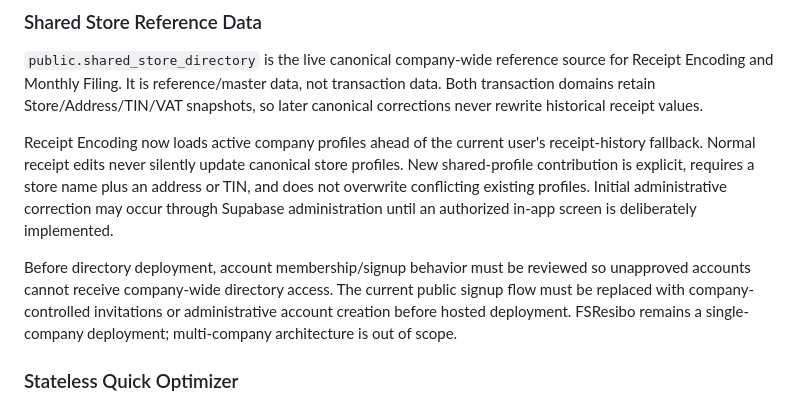
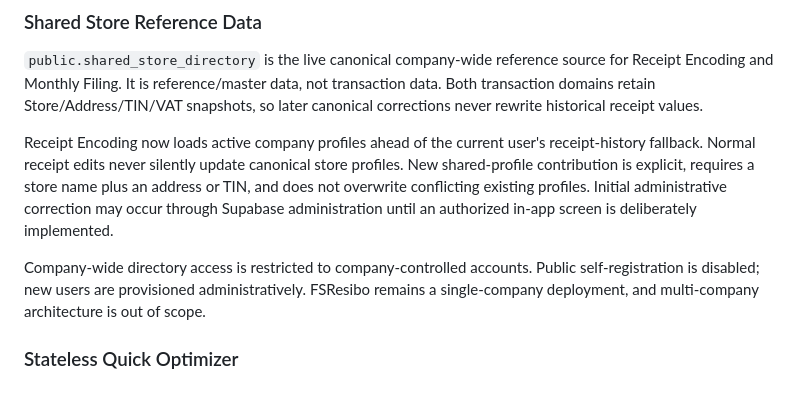
Before and after one commit to APNfsautomation/FSresibo, a Markdown page: docs/01_Architecture.md, the part around the change. GitHub-like rendering.

Commit message:
Update shared directory deployment status

```diff
--- a/docs/01_Architecture.md
+++ b/docs/01_Architecture.md
@@ -69,7 +69,7 @@ They must not query, optimize, export, update lifecycle state, or clear/delete e
 
 Receipt Encoding now loads active company profiles ahead of the current user's receipt-history fallback. Normal receipt edits never silently update canonical store profiles. New shared-profile contribution is explicit, requires a store name plus an address or TIN, and does not overwrite conflicting existing profiles. Initial administrative correction may occur through Supabase administration until an authorized in-app screen is deliberately implemented.
 
-Before directory deployment, account membership/signup behavior must be reviewed so unapproved accounts cannot receive company-wide directory access. The current public signup flow must be replaced with company-controlled invitations or administrative account creation before hosted deployment. FSResibo remains a single-company deployment; multi-company architecture is out of scope.
+Company-wide directory access is restricted to company-controlled accounts. Public self-registration is disabled; new users are provisioned administratively. FSResibo remains a single-company deployment, and multi-company architecture is out of scope.
 
 ### Stateless Quick Optimizer
 
```
